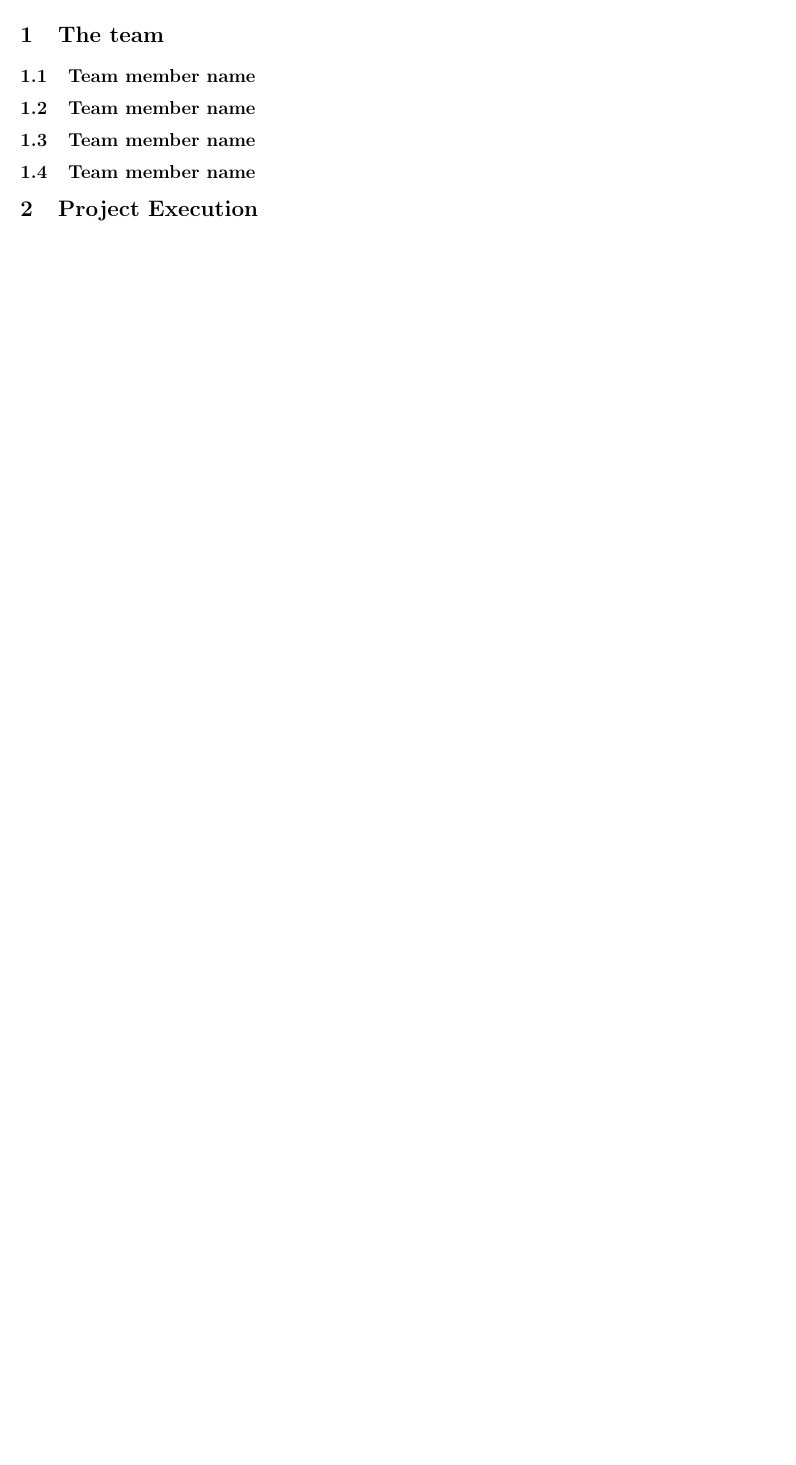
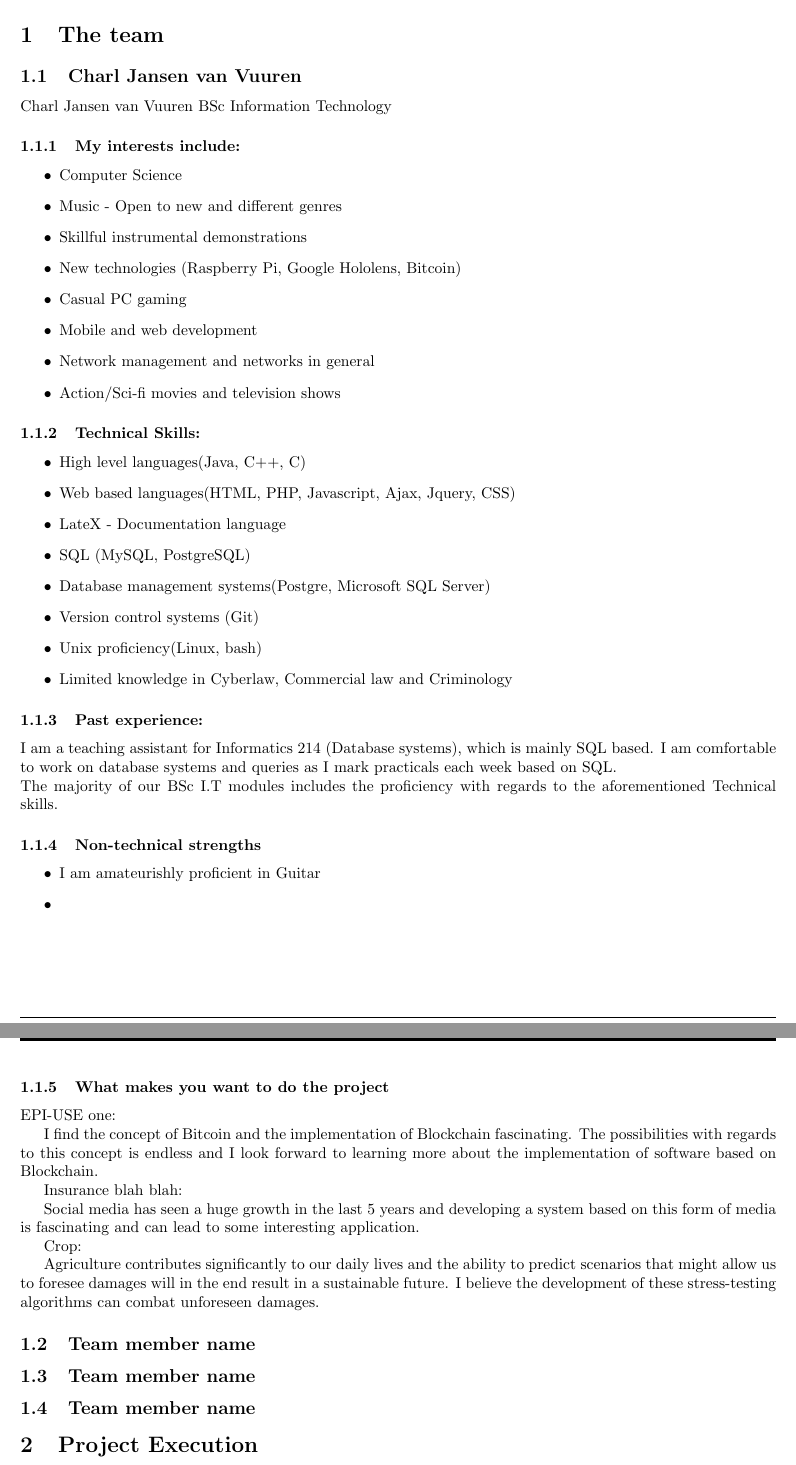
Before and after one commit to quintonweenink/ValknutSolutions, a LaTeX document (Documentation/Tenders.tex): part of page 3 of 3 before the commit and two parts of pages 3 and 4 of 4 after it, the two joined at a grey line, cut so that both start at the same text, the shorter picture padded with empty space. Compiled offline with pdfLaTeX.

Commit message:
Added my part to Team information - still needs editing though

```diff
--- a/Documentation/Tenders.tex
+++ b/Documentation/Tenders.tex
@@ -74,7 +74,54 @@
 
 	\cleardoublepage
 	\section{The team}
-	\subsection{Team member name}
+	\subsection{Charl Jansen van Vuuren}
+	Charl Jansen van Vuuren
+	BSc Information Technology
+	\subsubsection{My interests include:}
+	\begin{itemize}
+		\item Computer Science
+		\item Music - Open to new and different genres\
+		\item Skillful instrumental demonstrations
+		\item New technologies (Raspberry Pi, Google Hololens, Bitcoin)
+		\item Casual PC gaming
+		\item Mobile and web development
+		\item Network management and networks in general
+		\item Action/Sci-fi movies and television shows
+	\end{itemize}
+	\subsubsection{Technical Skills:}
+	\begin{itemize}
+		\item High level languages(Java, C++, C)
+		\item Web based languages(HTML, PHP, Javascript, Ajax, Jquery, CSS)
+		\item LateX - Documentation language
+		\item SQL (MySQL, PostgreSQL)
+		\item Database management systems(Postgre, Microsoft SQL Server)
+		\item Version control systems (Git)
+		\item Unix proficiency(Linux, bash)
+		\item Limited knowledge in Cyberlaw, Commercial law and Criminology
+	\end{itemize}
+	\subsubsection{Past experience:}
+	I am a teaching assistant for Informatics 214 (Database systems), which is mainly SQL based. I am comfortable to work on database systems and queries as I mark practicals each week based on SQL. \\
+	The majority of our BSc I.T modules includes the proficiency with regards to the aforementioned Technical skills.
+	\subsubsection{Non-technical strengths}
+	\begin{itemize}
+		\item I am amateurishly proficient in Guitar
+		\item
+	\end{itemize}
+	\subsubsection{What makes you want to do the project}
+	EPI-USE one:
+
+	I find the concept of Bitcoin and the implementation of Blockchain fascinating. The possibilities with regards to this concept is endless and I look forward to learning more about the implementation of software based on Blockchain.
+
+	Insurance blah blah:
+
+	Social media has seen a huge growth in the last 5 years and developing a system based on this form of media is fascinating and can lead to some interesting application.
+
+	Crop:
+
+	Agriculture contributes significantly to our daily lives and the ability to predict scenarios that might allow us to foresee damages will in the end result in a sustainable future. I believe the development of these stress-testing algorithms can combat unforeseen damages.
+
+
+
 	\subsection{Team member name}
 	\subsection{Team member name}
 	\subsection{Team member name}
```
Also changed, not shown: Documentation/Tenders.pdf.
